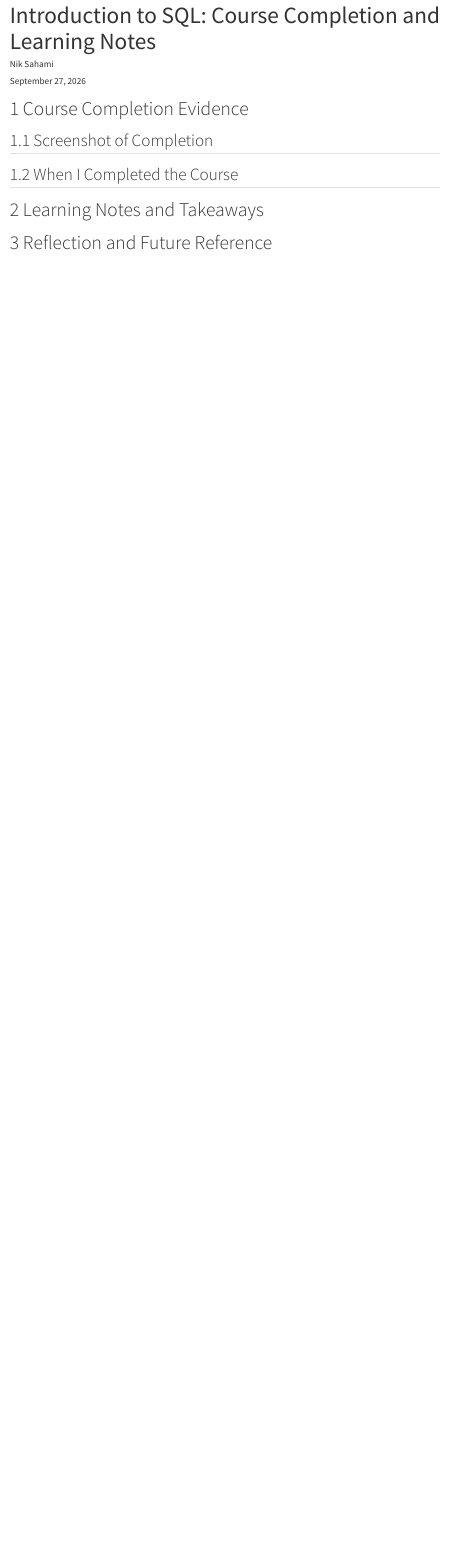
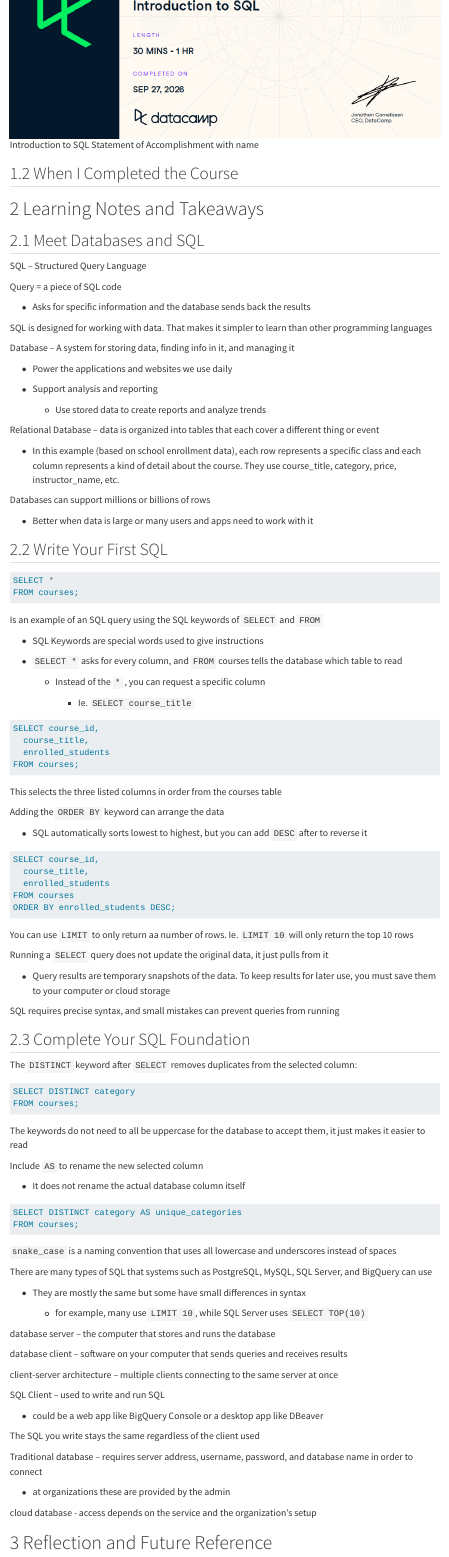
Before and after one commit to itsnik1/ibm-6500-sql-learning-portfolio, a Quarto document (introduction-to-sql.qmd): the page in a window 1100 px wide, from 20 px down before the commit and from 490 px down after it. Rendered offline with R 4.5, knitr and Pandoc in place of Quarto, with nearby package versions; menus at the side of the page are left out.

Commit message:
Added screenhot and notes

````diff
--- a/introduction-to-sql.qmd
+++ b/introduction-to-sql.qmd
@@ -16,9 +16,129 @@
 
 ## Screenshot of Completion
 
+![Introduction to SQL Statement of Accomplishment with name](images/introduction-to-sql-certificate.png){fig-align="center"}
+
 ## When I Completed the Course
 
 # Learning Notes and Takeaways
+
+## Meet Databases and SQL
+
+SQL – Structured Query Language
+
+Query = a piece of SQL code
+
+- Asks for specific information and the database sends back the results
+
+SQL is designed for working with data. That makes it simpler to learn than other programming languages
+
+Database – A system for storing data, finding info in it, and managing it
+
+- Power the applications and websites we use daily
+
+- Support analysis and reporting
+
+  - Use stored data to create reports and analyze trends
+
+Relational Database – data is organized into tables that each cover a different thing or event
+
+- In this example (based on school enrollment data), each row represents a specific class and each column represents a kind of detail about the course. They use course_title, category, price, instructor_name, etc.
+
+Databases can support millions or billions of rows
+
+- Better when data is large or many users and apps need to work with it
+
+## Write Your First SQL
+
+``` sql
+SELECT *
+FROM courses;
+```
+
+Is an example of an SQL query using the SQL keywords of `SELECT` and `FROM`
+
+- SQL Keywords are special words used to give instructions
+
+- `SELECT *` asks for every column, and `FROM` courses tells the database which table to read
+
+  - Instead of the `*` , you can request a specific column
+
+    - Ie. `SELECT course_title`
+
+``` sql
+SELECT course_id,
+  course_title,
+  enrolled_students
+FROM courses;
+```
+
+This selects the three listed columns in order from the courses table
+
+Adding the `ORDER BY` keyword can arrange the data
+
+- SQL automatically sorts lowest to highest, but you can add `DESC` after to reverse it
+
+``` sql
+SELECT course_id,
+  course_title,
+  enrolled_students
+FROM courses
+ORDER BY enrolled_students DESC;
+```
+
+You can use `LIMIT` to only return aa number of rows. Ie. `LIMIT 10` will only return the top 10 rows
+
+Running a `SELECT` query does not update the original data, it just pulls from it
+
+- Query results are temporary snapshots of the data. To keep results for later use, you must save them to your computer or cloud storage
+
+SQL requires precise syntax, and small mistakes can prevent queries from running
+
+## Complete Your SQL Foundation
+
+The `DISTINCT` keyword after `SELECT` removes duplicates from the selected column:
+
+``` sql
+SELECT DISTINCT category
+FROM courses;
+```
+
+The keywords do not need to all be uppercase for the database to accept them, it just makes it easier to read
+
+Include `AS` to rename the new selected column
+
+- It does not rename the actual database column itself
+
+``` sql
+SELECT DISTINCT category AS unique_categories
+FROM courses;
+```
+
+`snake_case` is a naming convention that uses all lowercase and underscores instead of spaces
+
+There are many types of SQL that systems such as PostgreSQL, MySQL, SQL Server, and BigQuery can use
+
+- They are mostly the same but some have small differences in syntax
+
+  - for example, many use `LIMIT 10`, while SQL Server uses `SELECT TOP(10)`
+
+database server – the computer that stores and runs the database
+
+database client – software on your computer that sends queries and receives results
+
+client-server architecture – multiple clients connecting to the same server at once
+
+SQL Client – used to write and run SQL
+
+- could be a web app like BigQuery Console or a desktop app like DBeaver
+
+The SQL you write stays the same regardless of the client used
+
+Traditional database – requires server address, username, password, and database name in order to connect
+
+- at organizations these are provided by the admin
+
+cloud database - access depends on the service and the organization’s setup
 
 # Reflection and Future Reference
 
````
Also changed, not shown: images/introduction-to-sql-certificate.png (added), 3 other files.
